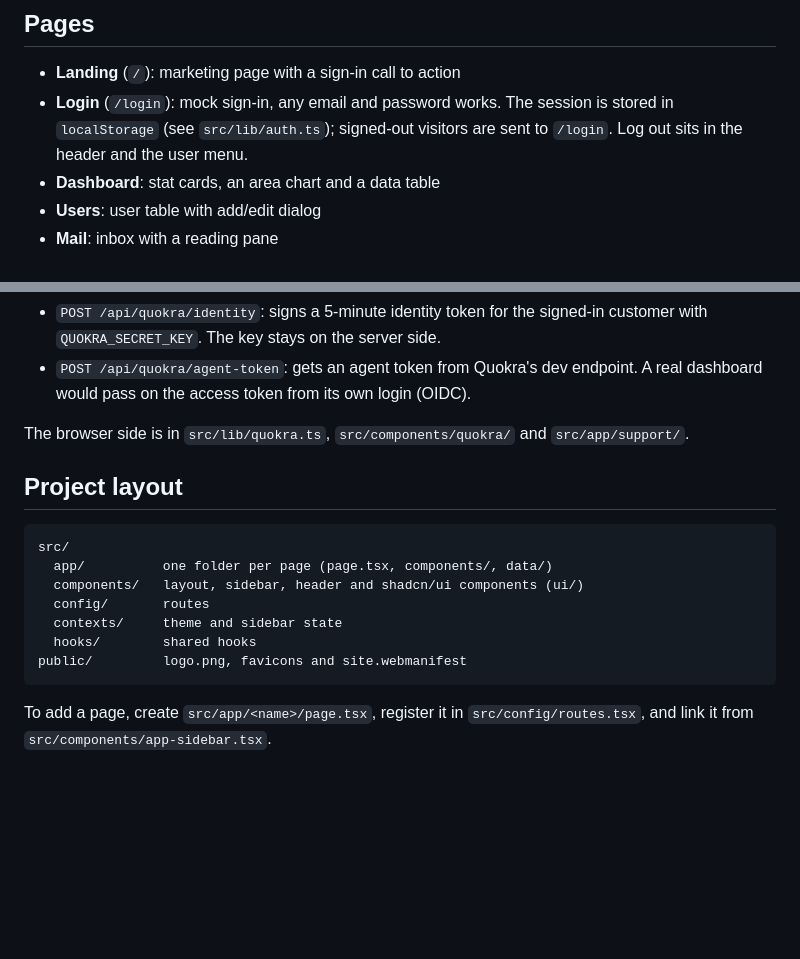
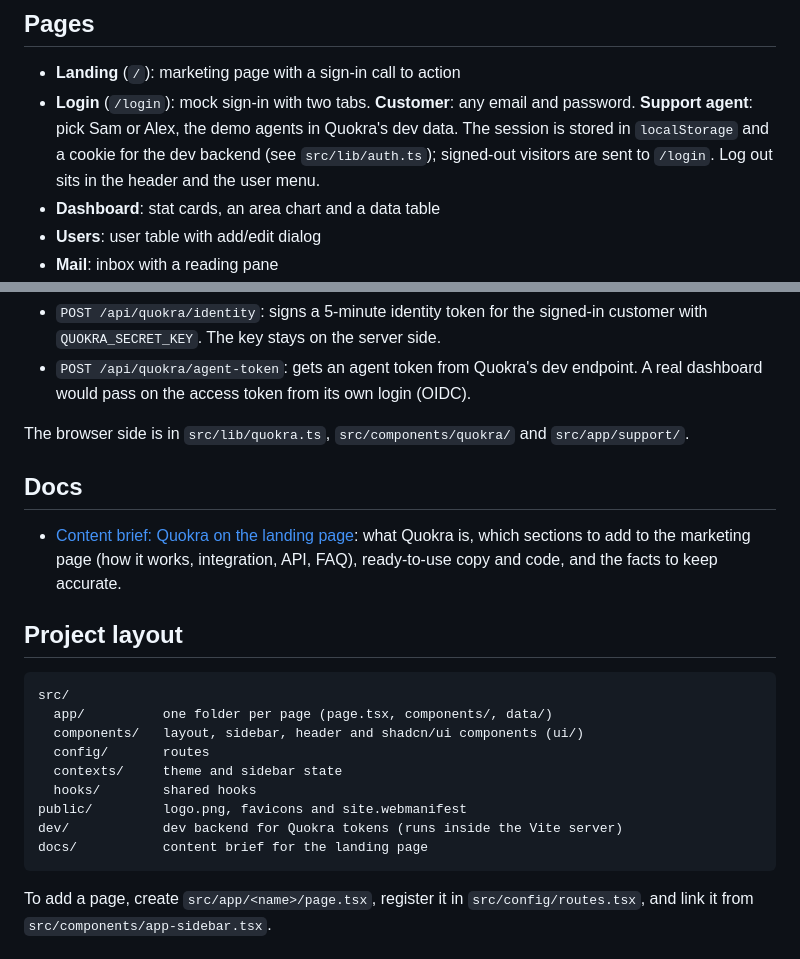
Before and after one commit to mesubash/quokra-playground, a Markdown page: README.md, 2 parts joined by grey strips. Drawn GitHub-style; blank space fills up the shorter version.

````diff
--- a/README.md
+++ b/README.md
@@ -16,9 +16,11 @@
 ## Pages
 
 - **Landing** (`/`): marketing page with a sign-in call to action
-- **Login** (`/login`): mock sign-in, any email and password works.
-  The session is stored in `localStorage` (see `src/lib/auth.ts`); signed-out
-  visitors are sent to `/login`. Log out sits in the header and the user menu.
+- **Login** (`/login`): mock sign-in with two tabs. **Customer**: any email and
+  password. **Support agent**: pick Sam or Alex, the demo agents in Quokra's
+  dev data. The session is stored in `localStorage` and a cookie for the dev
+  backend (see `src/lib/auth.ts`); signed-out visitors are sent to `/login`.
+  Log out sits in the header and the user menu.
 - **Dashboard**: stat cards, an area chart and a data table
 - **Users**: user table with add/edit dialog
 - **Mail**: inbox with a reading pane
@@ -71,6 +73,13 @@ backend inside the Vite server stands in for it (`dev/quokra-api.ts`):
 The browser side is in `src/lib/quokra.ts`, `src/components/quokra/` and
 `src/app/support/`.
 
+## Docs
+
+- [Content brief: Quokra on the landing page](docs/QUOKRA_CONTENT.md): what
+  Quokra is, which sections to add to the marketing page (how it works,
+  integration, API, FAQ), ready-to-use copy and code, and the facts to keep
+  accurate.
+
 ## Project layout
 
 ```
@@ -81,6 +90,8 @@ src/
   contexts/     theme and sidebar state
   hooks/        shared hooks
 public/         logo.png, favicons and site.webmanifest
+dev/            dev backend for Quokra tokens (runs inside the Vite server)
+docs/           content brief for the landing page
 ```
 
 To add a page, create `src/app/<name>/page.tsx`, register it in
````
Also changed, not shown: docs/QUOKRA_CONTENT.md (added, +332 -0 lines).
